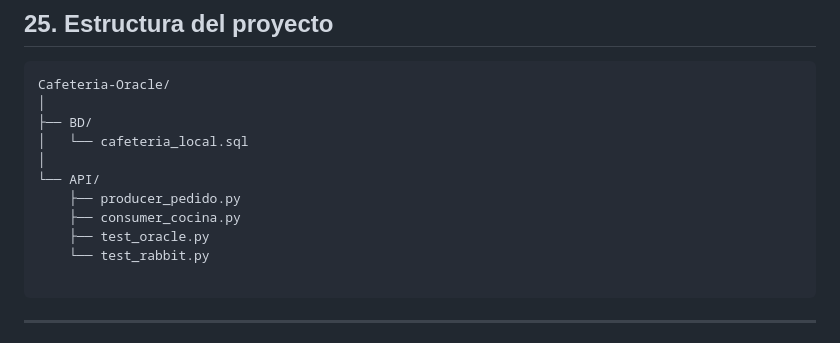
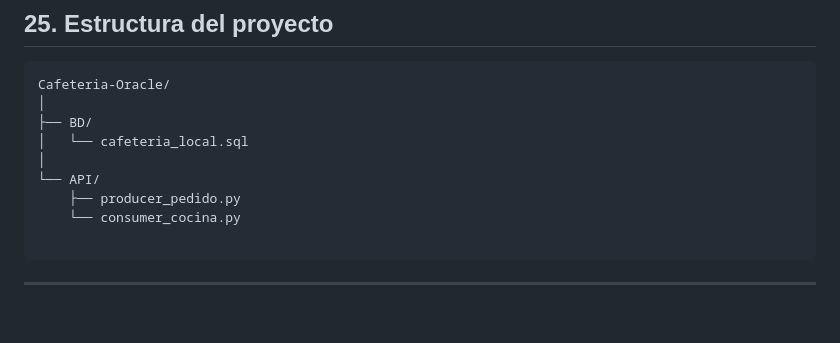
Before and after one commit to 34tergadrywrj4/Cafeteria-Oracle, a Markdown page: README.md, the part around one of its changes. GitHub-like rendering; blank space fills up the shorter version.

````diff
--- a/README.md
+++ b/README.md
@@ -908,9 +908,7 @@ Cafeteria-Oracle/
 │
 └── API/
     ├── producer_pedido.py
-    ├── consumer_cocina.py
-    ├── test_oracle.py
-    └── test_rabbit.py
+    └── consumer_cocina.py
 
 ```
 
````
Also changed, not shown: other parts of README.md (+2 -2 lines).
